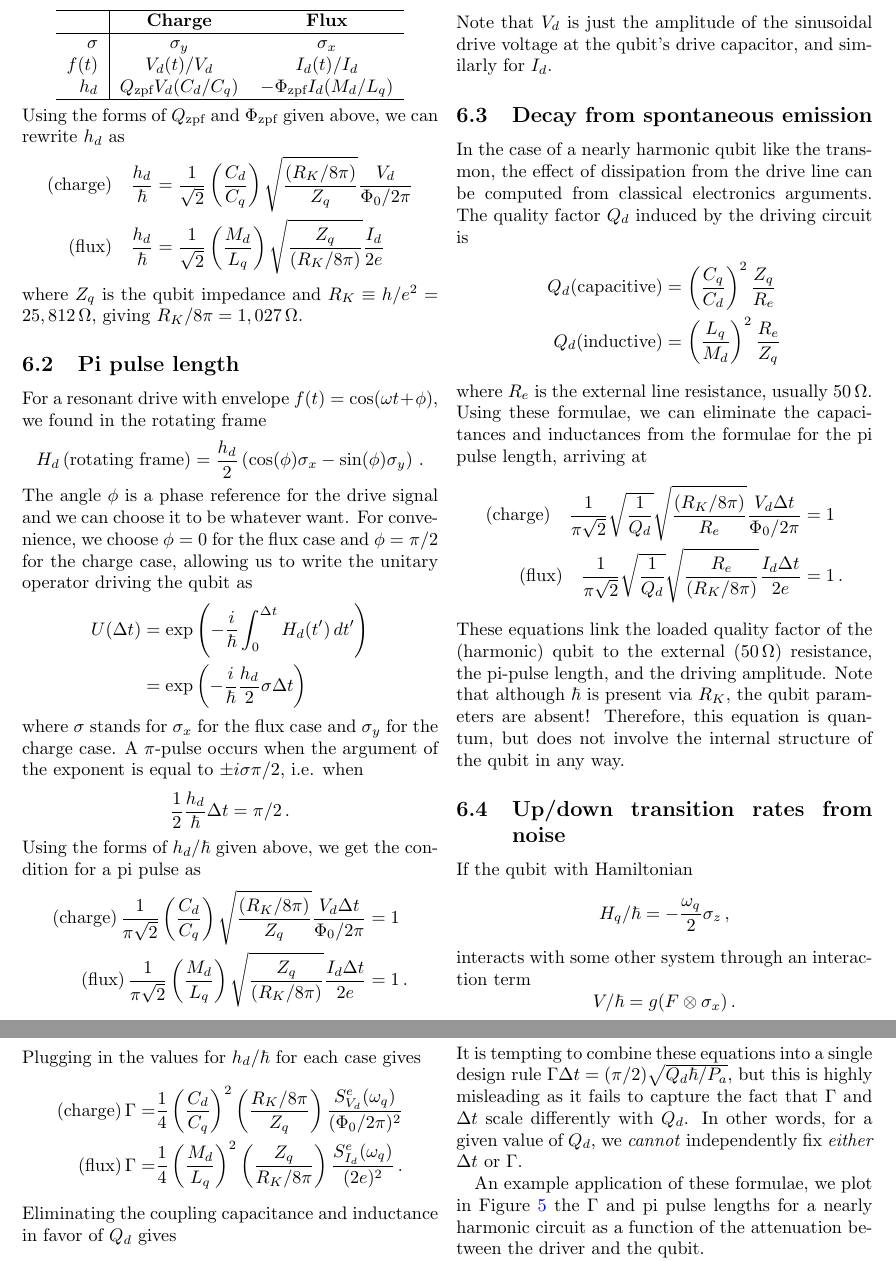
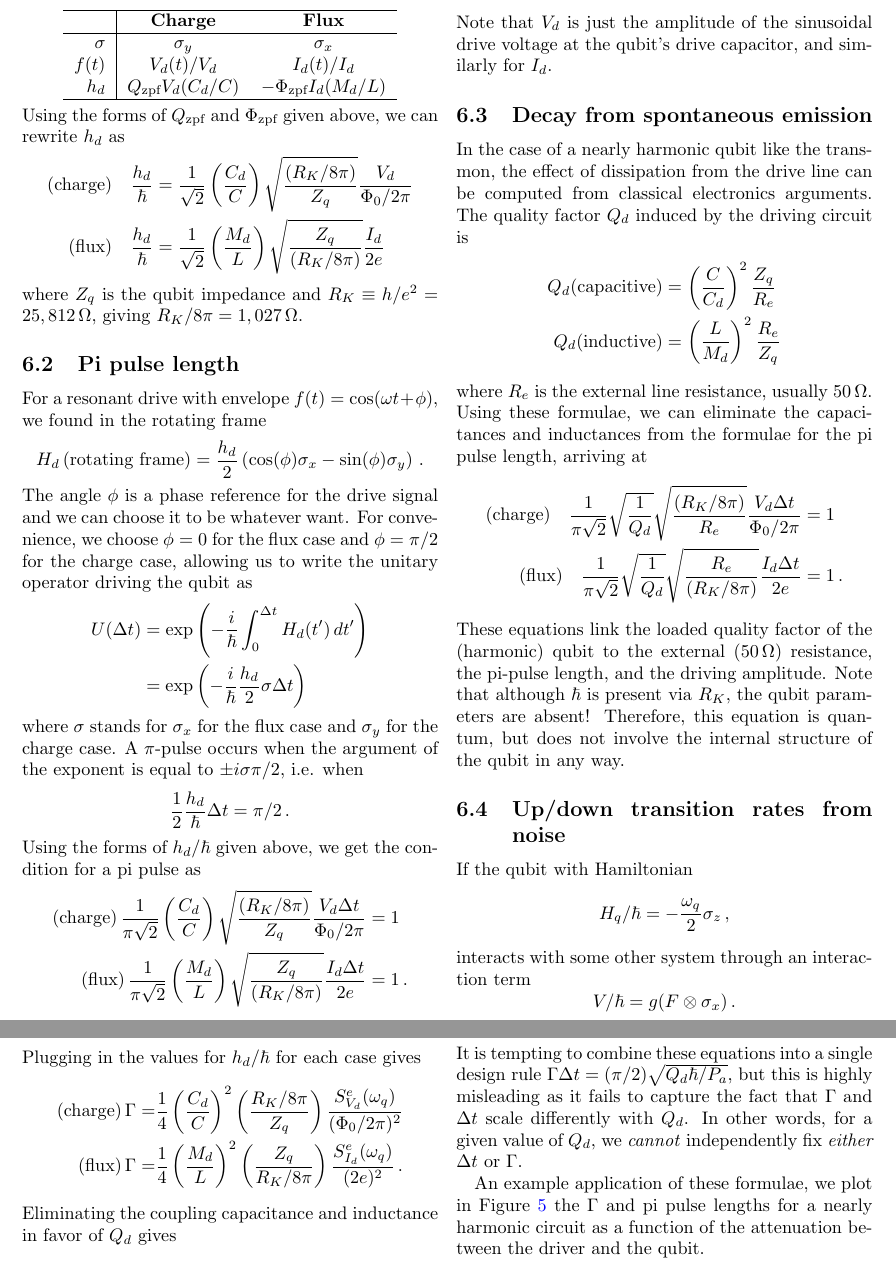
Before and after one commit to DanielSank/theory, a LaTeX document (Qubits/qubits.tex, which reads Qubits/decoherence.tex): two parts of pages 11 and 12 of 13, joined at a grey line, cut so that both start at the same text. Compiled offline with pdfLaTeX.

Commit message:
Convert C_q -> C and L_q -> L.
Fixes #50

```diff
--- a/Qubits/decoherence.tex
+++ b/Qubits/decoherence.tex
@@ -14,16 +14,16 @@ with
     \hline
     $\sigma$ & $\sigma_y$ & $\sigma_x$ \\
     $f(t)$ & $V_d(t)/V_d$ & $I_d(t) / I_d$ \\
-    $h_d$ & $Q_\text{zpf} V_d(C_d/C_q)$ & $-\Phi_\text{zpf} I_d (M_d/L_q)$ \\
+    $h_d$ & $Q_\text{zpf} V_d(C_d/C)$ & $-\Phi_\text{zpf} I_d (M_d/L)$ \\
     \hline
   \end{tabular}
 \end{center}
 Using the forms of $Q_\text{zpf}$ and $\Phi_\text{zpf}$ given above, we can rewrite $h_d$ as
 \begin{align*}
   \text{(charge)} \quad \frac{h_d}{\hbar} &=
-  \frac{1}{\sqrt{2}} \left(\frac{C_d}{C_q} \right) \sqrt{\frac{(R_K / 8\pi)}{Z_q}} \frac{V_d}{\Phi_0/2\pi} \\
+  \frac{1}{\sqrt{2}} \left(\frac{C_d}{C} \right) \sqrt{\frac{(R_K / 8\pi)}{Z_q}} \frac{V_d}{\Phi_0/2\pi} \\
   \text{(flux)} \quad \frac{h_d}{\hbar} &=
-  \frac{1}{\sqrt{2}} \left( \frac{M_d}{L_q} \right) \sqrt{\frac{Z_q}{(R_K/8\pi)}} \frac{I_d}{2e}
+  \frac{1}{\sqrt{2}} \left( \frac{M_d}{L} \right) \sqrt{\frac{Z_q}{(R_K/8\pi)}} \frac{I_d}{2e}
 \end{align*}
 where $Z_q$ is the qubit impedance and $R_K \equiv h/e^2 = 25,812 \, \Omega$, giving $R_K/8\pi = 1,027 \, \Omega$.
 
@@ -48,8 +48,8 @@ A $\pi$-pulse occurs when the argument of the exponent is equal to $\pm i \sigma
 \end{equation*}
 Using the forms of $h_d/\hbar$ given above, we get the condition for a pi pulse as
 \begin{align*}
-  \text{(charge)} \, \frac{1}{\pi\sqrt{2}} \left( \frac{C_d}{C_q} \right) \sqrt{\frac{(R_K/8\pi)}{Z_q}} \frac{V_d \Delta t}{\Phi_0/2\pi} &= 1 \\
-  \text{(flux)} \, \frac{1}{\pi\sqrt{2}} \left( \frac{M_d}{L_q} \right) \sqrt{\frac{Z_q}{(R_K/8\pi)}} \frac{I_d \Delta t}{2e} &= 1 \, .
+  \text{(charge)} \, \frac{1}{\pi\sqrt{2}} \left( \frac{C_d}{C} \right) \sqrt{\frac{(R_K/8\pi)}{Z_q}} \frac{V_d \Delta t}{\Phi_0/2\pi} &= 1 \\
+  \text{(flux)} \, \frac{1}{\pi\sqrt{2}} \left( \frac{M_d}{L} \right) \sqrt{\frac{Z_q}{(R_K/8\pi)}} \frac{I_d \Delta t}{2e} &= 1 \, .
 \end{align*}
 Note that $V_d$ is just the amplitude of the sinusoidal drive voltage at the qubit's drive capacitor, and similarly for $I_d$.
 
@@ -58,8 +58,8 @@ Note that $V_d$ is just the amplitude of the sinusoidal drive voltage at the qub
 In the case of a nearly harmonic qubit like the transmon, the effect of dissipation from the drive line can be computed from classical electronics arguments.
 The quality factor $Q_d$ induced by the driving circuit is
 \begin{align*}
-  Q_d (\text{capacitive}) &= \left( \frac{C_q}{C_d} \right)^2 \frac{Z_q}{R_e} \\
-  Q_d (\text{inductive}) &= \left( \frac{L_q}{M_d} \right)^2 \frac{R_e}{Z_q}
+  Q_d (\text{capacitive}) &= \left( \frac{C}{C_d} \right)^2 \frac{Z_q}{R_e} \\
+  Q_d (\text{inductive}) &= \left( \frac{L}{M_d} \right)^2 \frac{R_e}{Z_q}
 \end{align*}
 where $R_e$ is the external line resistance, usually $50 \, \Omega$.
 Using these formulae, we can eliminate the capacitances and inductances from the formulae for the pi pulse length, arriving at
@@ -107,10 +107,10 @@ the up/down transition rate due to drive noise is therefore
 Plugging in the values for $h_d/\hbar$ for each case gives
 \begin{align*}
   \text{(charge)} \, \Gamma =&
-    \frac{1}{4} \left( \frac{C_d}{C_q} \right)^2
+    \frac{1}{4} \left( \frac{C_d}{C} \right)^2
     \left( \frac{R_K/8\pi}{Z_q} \right) \frac{\Seng_{V_d}(\omega_q)}{(\Phi_0/2\pi)^2} \\
   \text{(flux)} \, \Gamma =&
-    \frac{1}{4} \left( \frac{M_d}{L_q} \right)^2
+    \frac{1}{4} \left( \frac{M_d}{L} \right)^2
     \left( \frac{Z_q}{R_K/8\pi} \right) \frac{\Seng_{I_d}(\omega_q)}{(2e)^2} \, .
 \end{align*}
 Eliminating the coupling capacitance and inductance in favor of $Q_d$ gives
```
Also changed, not shown: Qubits/rotating_frame.tex (+2 -2 lines), Qubits/decoherence.tex (2 more changed lines).
